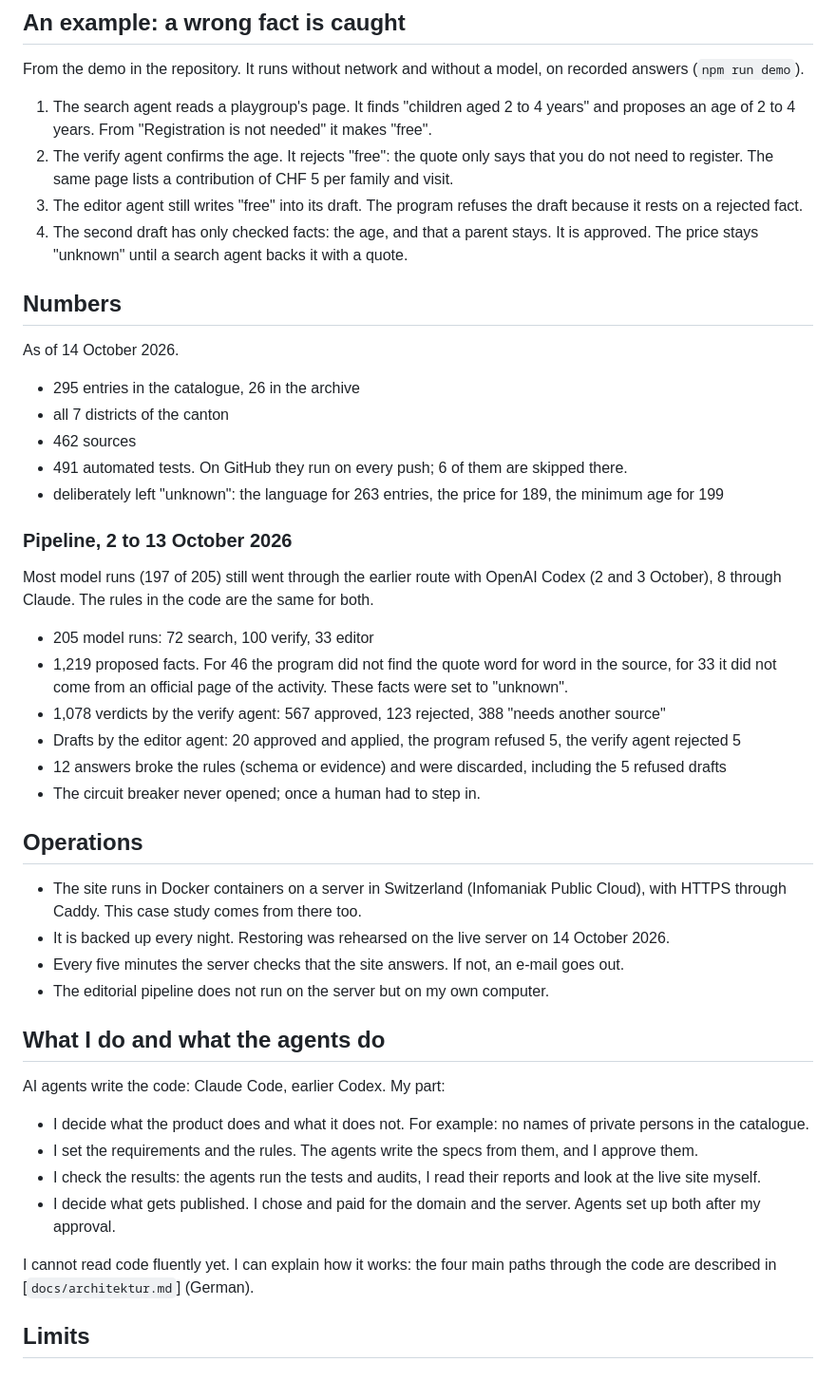
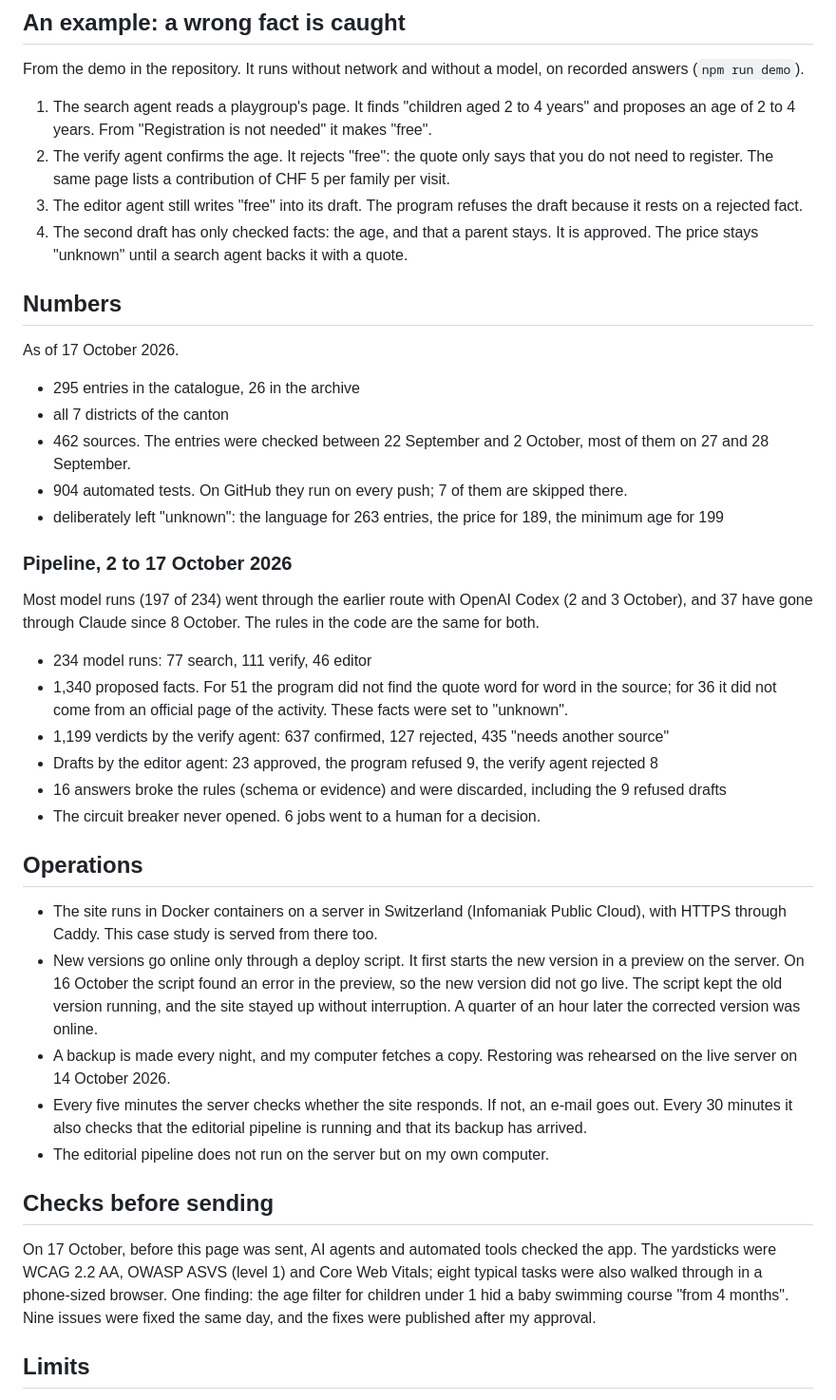
Before and after one commit to avsomg/minitandem, a Markdown page: content/fallstudie.en.md, the part around one of its changes. Shown at 95% size. Rendered like a GitHub page.

```diff
--- a/content/fallstudie.en.md
+++ b/content/fallstudie.en.md
@@ -32,54 +45,50 @@ From the demo in the repository. It runs without network and without a model, on
 1. The search agent reads a playgroup's page. It finds "children aged 2 to 4 years" and proposes an age of 2 to 4 years. From
    "Registration is not needed" it makes "free".
 2. The verify agent confirms the age. It rejects "free": the quote only says that you do not need to register. The
-   same page lists a contribution of CHF 5 per family and visit.
+   same page lists a contribution of CHF 5 per family per visit.
 3. The editor agent still writes "free" into its draft. The program refuses the draft because it rests on a
    rejected fact.
 4. The second draft has only checked facts: the age, and that a parent stays. It is approved. The price stays "unknown" until a search agent backs it with a quote.
 
 ## Numbers
 
-As of 14 October 2026.
+As of 17 October 2026.
 
 - 295 entries in the catalogue, 26 in the archive
 - all 7 districts of the canton
-- 462 sources
-- 491 automated tests. On GitHub they run on every push; 6 of them are skipped there.
+- 462 sources. The entries were checked between 22 September and 2 October, most of them on 27 and 28 September.
+- 904 automated tests. On GitHub they run on every push; 7 of them are skipped there.
 - deliberately left "unknown": the language for 263 entries, the price for 189, the minimum age for 199
 
-### Pipeline, 2 to 13 October 2026
+### Pipeline, 2 to 17 October 2026
 
-Most model runs (197 of 205) still went through the earlier route with OpenAI
-Codex (2 and 3 October), 8 through Claude. The rules in the code are the same for both.
+Most model runs (197 of 234) went through the earlier route with OpenAI Codex (2 and 3 October), and 37 have gone through Claude since 8 October. The rules in the code are the same for both.
 
-- 205 model runs: 72 search, 100 verify, 33 editor
-- 1,219 proposed facts. For 46 the program did not find the quote word for word in the source, for 33 it did not
+- 234 model runs: 77 search, 111 verify, 46 editor
+- 1,340 proposed facts. For 51 the program did not find the quote word for word in the source; for 36 it did not
   come from an official page of the activity. These facts were set to "unknown".
-- 1,078 verdicts by the verify agent: 567 approved, 123 rejected, 388 "needs another source"
-- Drafts by the editor agent: 20 approved and applied, the program refused 5, the verify agent rejected 5
-- 12 answers broke the rules (schema or evidence) and were discarded, including the 5 refused drafts
-- The circuit breaker never opened; once a human had to step in.
+- 1,199 verdicts by the verify agent: 637 confirmed, 127 rejected, 435 "needs another source"
+- Drafts by the editor agent: 23 approved, the program refused 9, the verify agent rejected 8
+- 16 answers broke the rules (schema or evidence) and were discarded, including the 9 refused drafts
+- The circuit breaker never opened. 6 jobs went to a human for a decision.
 
 ## Operations
 
 - The site runs in Docker containers on a server in Switzerland (Infomaniak Public Cloud), with HTTPS through
-  Caddy. This case study comes from there too.
-- It is backed up every night. Restoring was rehearsed on the live server on 14 October 2026.
-- Every five minutes the server checks that the site answers. If not, an e-mail goes out.
+  Caddy. This case study is served from there too.
+- New versions go online only through a deploy script. It first starts the new version in a preview on the server.
+  On 16 October the script found an error in the preview, so the new version did not go live. The script kept the old version running, and the site stayed up without interruption. A quarter of an hour later the corrected version was online.
+- A backup is made every night, and my computer fetches a copy. Restoring was rehearsed on the live server on
+  14 October 2026.
+- Every five minutes the server checks whether the site responds. If not, an e-mail goes out. Every 30 minutes it also
+  checks that the editorial pipeline is running and that its backup has arrived.
 - The editorial pipeline does not run on the server but on my own computer.
 
-## What I do and what the agents do
+## Checks before sending
 
-AI agents write the code: Claude Code, earlier Codex. My part:
-
-- I decide what the product does and what it does not. For example: no names of private persons in the catalogue.
-- I set the requirements and the rules. The agents write the specs from them, and I approve them.
-- I check the results: the agents run the tests and audits, I read their reports and look at the live site
-  myself.
-- I decide what gets published. I chose and paid for the domain and the server. Agents set up both after my approval.
-
-I cannot read code fluently yet. I can explain how it works: the four main paths through the code are described in
-[`docs/architektur.md`] (German).
+On 17 October, before this page was sent, AI agents and automated tools checked the app. The yardsticks were WCAG 2.2
+AA, OWASP ASVS (level 1) and Core Web Vitals; eight typical tasks were also walked through in a phone-sized browser. One finding: the age filter for children under 1
+hid a baby swimming course "from 4 months". Nine issues were fixed the same day, and the fixes were published after my approval.
 
 ## Limits
 
```
Also changed, not shown: other parts of content/fallstudie.en.md (+13 -0 lines), content/fallstudie.de.md (+39 -27 lines).
